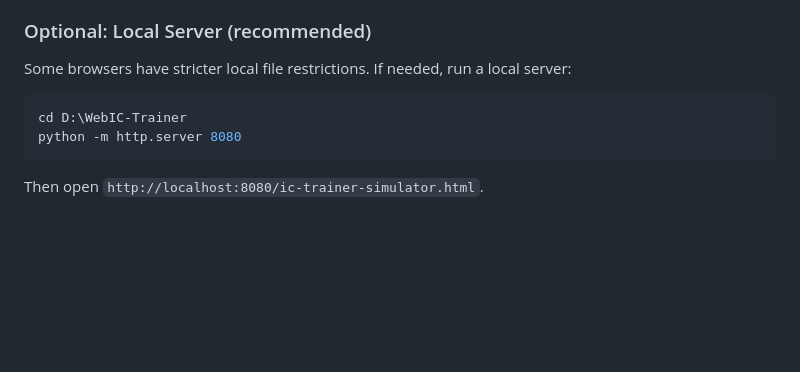
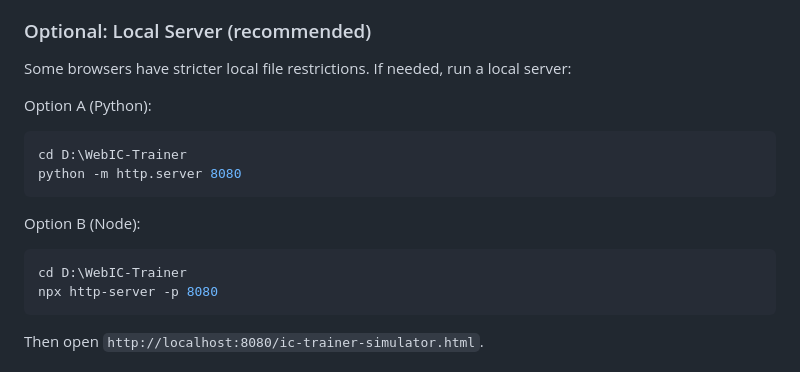
Before and after one commit to advaitharyag/WebIC-Trainer, a Markdown page: README.md, the part around the change. Rendered like a GitHub page; blank space fills up the shorter version.

Commit message:
small changes in readme.md

````diff
--- a/README.md
+++ b/README.md
@@ -43,9 +43,18 @@ It lets you place ICs, wire pins, drive inputs, observe outputs, and save/reload
 
 Some browsers have stricter local file restrictions. If needed, run a local server:
 
+Option A (Python):
+
 ```powershell
 cd D:\WebIC-Trainer
 python -m http.server 8080
+```
+
+Option B (Node):
+
+```powershell
+cd D:\WebIC-Trainer
+npx http-server -p 8080
 ```
 
 Then open `http://localhost:8080/ic-trainer-simulator.html`.
````
